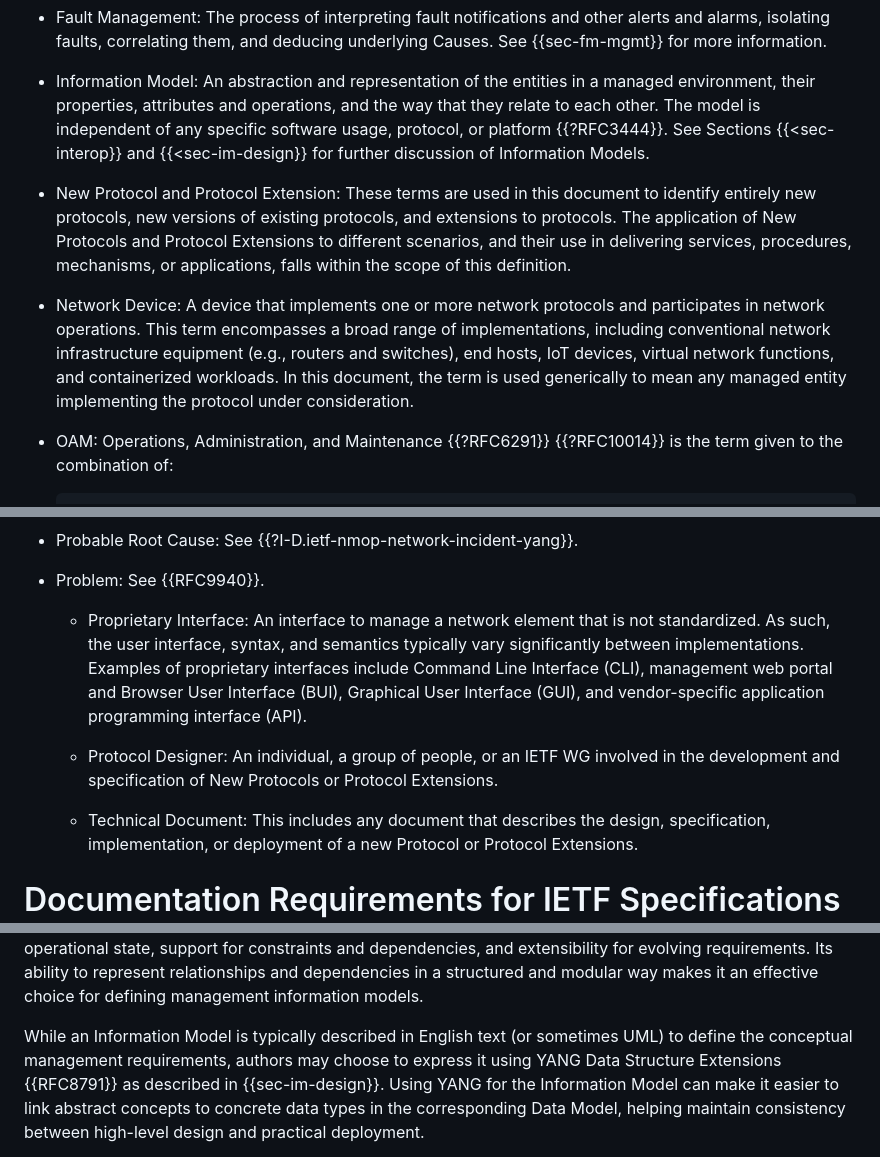
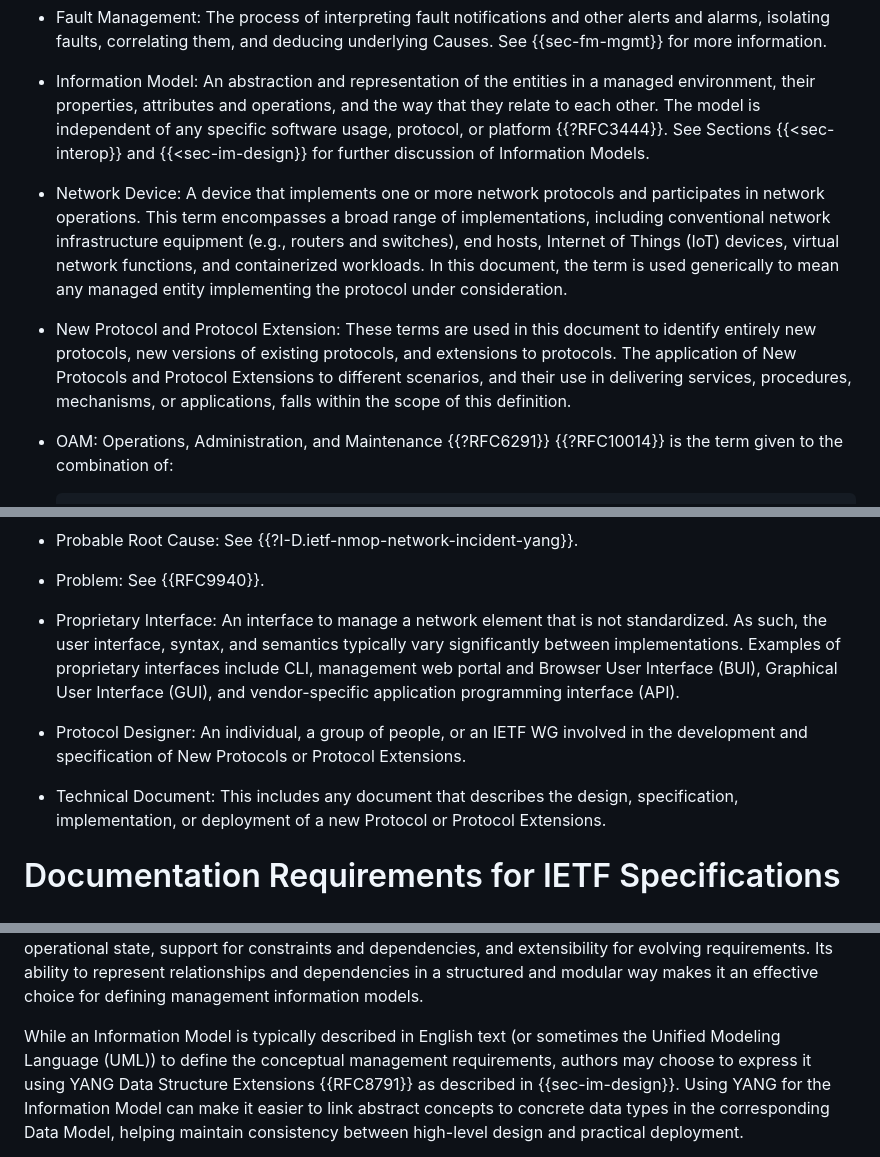
Before and after one commit to IETF-OPSAWG-WG/draft-opsarea-rfc5706bis, a Markdown page: draft-ietf-opsawg-rfc5706bis.md, 3 parts joined by grey strips. Drawn GitHub-style.

```diff
--- a/draft-ietf-opsawg-rfc5706bis.md
+++ b/draft-ietf-opsawg-rfc5706bis.md
@@ -272,20 +272,20 @@ This document does not describe interoperability requirements. As such, it does
       or platform {{?RFC3444}}. See Sections {{<sec-interop}} and {{<sec-im-design}} for
       further discussion of Information Models.
 
+- Network Device: A device that implements one or more network
+      protocols and participates in network operations. This term
+      encompasses a broad range of implementations, including conventional
+      network infrastructure equipment (e.g., routers and switches), end
+      hosts, Internet of Things (IoT) devices, virtual network functions, and containerized
+      workloads. In this document, the term is used generically to mean
+      any managed entity implementing the protocol under consideration.
+
 - New Protocol and Protocol Extension: These terms are used in this document
       to identify entirely new protocols, new versions of existing
       protocols, and extensions to protocols.
       The application of New Protocols and Protocol Extensions to different
       scenarios, and their use in delivering services, procedures, mechanisms,
       or applications, falls within the scope of this definition.
-
-- Network Device: A device that implements one or more network
-      protocols and participates in network operations. This term
-      encompasses a broad range of implementations, including conventional
-      network infrastructure equipment (e.g., routers and switches), end
-      hosts, IoT devices, virtual network functions, and containerized
-      workloads. In this document, the term is used generically to mean
-      any managed entity implementing the protocol under consideration.
 
 - OAM: Operations, Administration, and Maintenance {{?RFC6291}}
       {{?RFC10014}} is the term given to the
@@ -321,19 +321,19 @@ This document does not describe interoperability requirements. As such, it does
 
 - Problem: See {{RFC9940}}.
 
-   *  Proprietary Interface: An interface to manage a network element
+- Proprietary Interface: An interface to manage a network element
       that is not standardized. As such, the user interface, syntax, and
       semantics typically vary significantly between implementations.
-      Examples of proprietary interfaces include Command Line
-      Interface (CLI), management web portal and Browser User Interface (BUI),
+      Examples of proprietary interfaces include CLI,
+      management web portal and Browser User Interface (BUI),
       Graphical User Interface (GUI), and vendor-specific application
       programming interface (API).
 
-   *  Protocol Designer: An individual, a group of
+- Protocol Designer: An individual, a group of
       people, or an IETF WG involved in the development and specification
       of New Protocols or Protocol Extensions.
 
-   *  Technical Document:
+- Technical Document:
       This includes any document that describes the
       design, specification, implementation, or deployment of a new Protocol or Protocol Extensions.
 
@@ -891,7 +891,8 @@ DM         DM        DM     --> concrete/detailed model
    models.
 
    While an Information Model is typically described in English text
-   (or sometimes UML) to define the conceptual management requirements,
+   (or sometimes the Unified Modeling Language (UML)) to define the conceptual
+   management requirements,
    authors may choose to express it using YANG Data Structure Extensions {{RFC8791}}
    as described in {{sec-im-design}}.  Using YANG for the Information Model can make
    it easier to link abstract concepts to concrete data types in the corresponding Data Model,
```
Also changed, not shown: other parts of draft-ietf-opsawg-rfc5706bis.md (+11 -10 lines).
